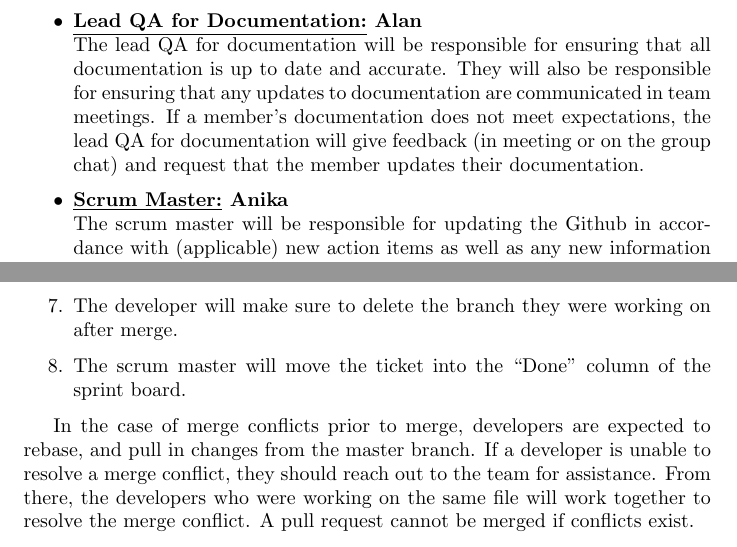
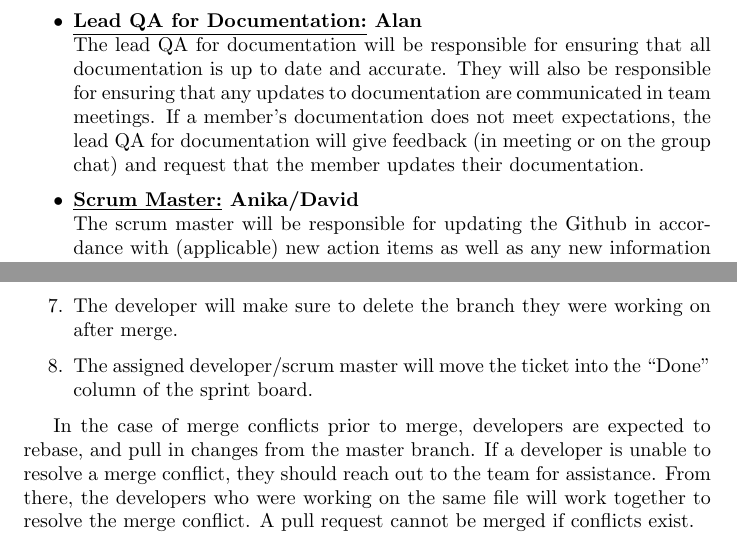
Before and after one commit to davimang/REACH, a LaTeX document (docs/DevelopmentPlan/DevelopmentPlan.tex): two parts of pages 3 and 6 of 9, joined at a grey line, cut so that both start at the same text. Compiled offline with pdfLaTeX.

Commit message:
Update to dev plan

```diff
--- a/docs/DevelopmentPlan/DevelopmentPlan.tex
+++ b/docs/DevelopmentPlan/DevelopmentPlan.tex
@@ -122,7 +122,7 @@ In order to facilitate communication between all team members, the following too
 	If a member's documentation does not meet expectations, the lead QA for documentation will give feedback (in meeting or on the group chat)
 	and request that the member updates their documentation.
 
-	\item \textbf{\underline{Scrum Master:} Anika} \\
+	\item \textbf{\underline{Scrum Master:} Anika/David} \\
 	The scrum master will be responsible for updating the Github in accordance with (applicable) new action items
 	as well as any new information about current Github issues.
 	They will be responsible for making sure that there are dates and completion times on action items through Github issues.
@@ -207,7 +207,7 @@ When the ticket is complete and the developer wishes to merge into the master br
 	\item The team will review the pull request, provide feedback, and request changes if necessary.
 	\item Once the pull request is approved by the rest of the dev team, the developer will merge into the master branch.
 	\item The developer will make sure to delete the branch they were working on after merge.
-	\item The scrum master will move the ticket into the ``Done" column of the sprint board.
+	\item The assigned developer/scrum master will move the ticket into the ``Done" column of the sprint board.
 \end{enumerate}
 
 In the case of merge conflicts prior to merge, developers are expected to rebase, and pull in changes from the master branch.
```
Also changed, not shown: docs/DevelopmentPlan/DevelopmentPlan.pdf.
